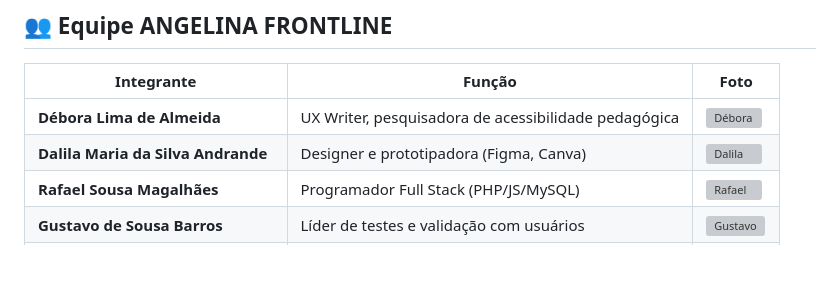
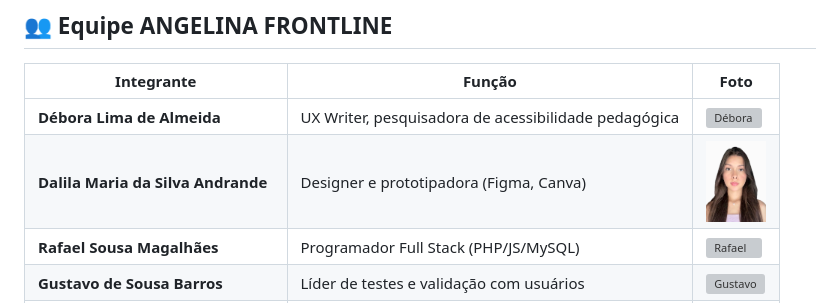
Before and after one commit to Rafcker/seduckatodos, a Markdown page: README.md, the part around the change. Drawn GitHub-style; blank space fills up the shorter version; grey boxes are pictures that could not be loaded.

```diff
--- a/README.md
+++ b/README.md
@@ -49,7 +49,7 @@ Desenvolver uma plataforma web educacional adaptativa que promova a personaliza
 | Integrante | Função | Foto |
 |-----------|--------|------|
 | **Débora Lima de Almeida** | UX Writer, pesquisadora de acessibilidade pedagógica | ![Débora](src/assets/avatars/debora.jpg) |
-| **Dalila Maria da Silva Andrande** | Designer e prototipadora (Figma, Canva) | ![Dalila](src/assets/avatars/dalila.jpg) |
+| **Dalila Maria da Silva Andrande** | Designer e prototipadora (Figma, Canva) |<img src="Imagens/IMG_3438.jpg" alt="Dalila" width="60"/>||
 | **Rafael Sousa Magalhães** | Programador Full Stack (PHP/JS/MySQL) | ![Rafael](src/assets/avatars/rafael.jpg) |
 | **Gustavo de Sousa Barros** | Líder de testes e validação com usuários | ![Gustavo](src/assets/avatars/gustavo.jpg) |
 | **Camila Santiago Freire** | Documentação e organização do repositório | ![Camila](src/assets/avatars/camila.jpg) |
```
